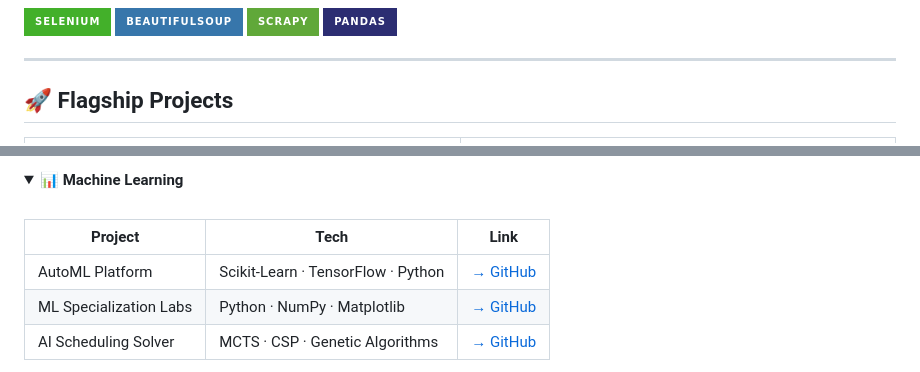
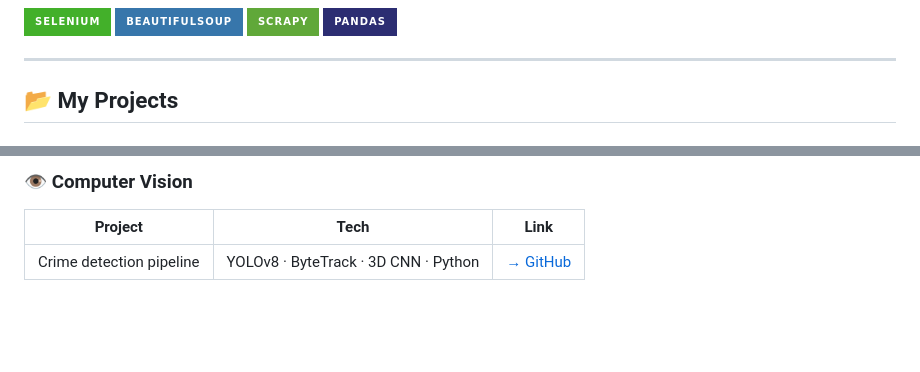
Before and after one commit to hassan2-aamir/hassan2-aamir, a Markdown page: README.md, 2 parts joined by grey strips. GitHub-like rendering; folded sections open; badges without logos; blank space fills up the shorter version.

```diff
--- a/README.md
+++ b/README.md
@@ -101,5 +101,5 @@ hassan = {
 
 ---
 
-## 🚀 Flagship Projects
+## 📂 My Projects
 
@@ -170,11 +129,7 @@ AI chatbot that answers questions about your own documents using Retrieval-Augme
 
-<details>
-<summary><b>📊 Machine Learning</b></summary>
-<br>
+### 👁️ Computer Vision
 
 | Project | Tech | Link |
 |---|---|---|
-| AutoML Platform | Scikit-Learn · TensorFlow · Python | [→ GitHub](https://github.com/hassan2-aamir/CS245_Project_AutoMl) |
-| ML Specialization Labs | Python · NumPy · Matplotlib | [→ GitHub](https://github.com/hassan2-aamir/ML-Specialization-Labs) |
-| AI Scheduling Solver | MCTS · CSP · Genetic Algorithms | [→ GitHub](https://github.com/hassan2-aamir/Scheduling-Solutions-using-Fundamental-AI-Algorithms) |
+| Crime detection pipeline | YOLOv8 · ByteTrack · 3D CNN · Python | [→ GitHub](https://github.com/hassan2-aamir/crime_detection_system) |
 
```
Also changed, not shown: other parts of README.md (+87 -71 lines).
